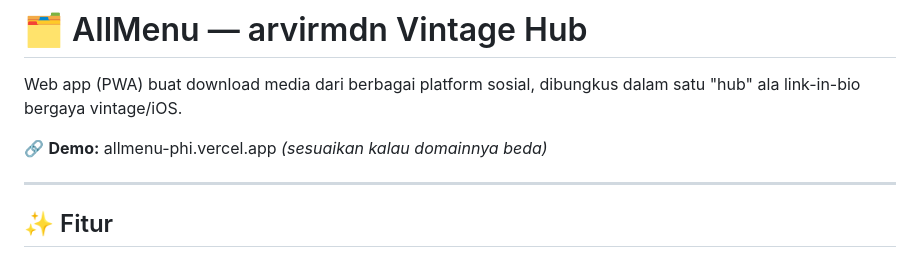
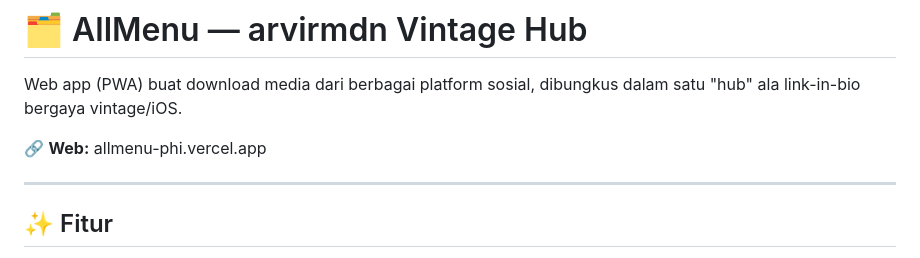
Before and after one commit to arvirmdn/allmenu, a Markdown page: README.md, the part around the change. Rendered like a GitHub page.

```diff
--- a/README.md
+++ b/README.md
@@ -2,7 +2,7 @@
 
 Web app (PWA) buat download media dari berbagai platform sosial, dibungkus dalam satu "hub" ala link-in-bio bergaya vintage/iOS.
 
-🔗 **Demo:** allmenu-phi.vercel.app *(sesuaikan kalau domainnya beda)*
+🔗 **Web:** allmenu-phi.vercel.app
 
 ---
 
```
